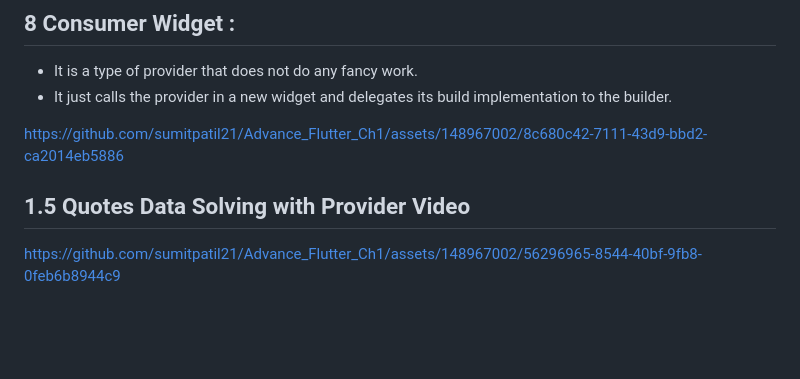
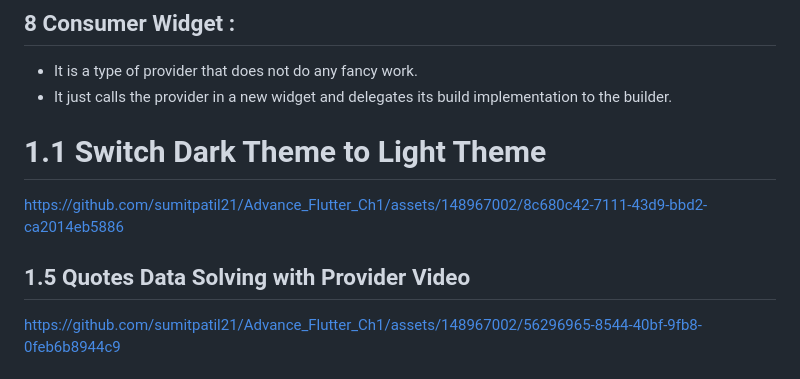
Before and after one commit to sumitpatil21/Advance_Flutter_Ch1, a Markdown page: README.md, the part around the change. GitHub-like rendering; blank space fills up the shorter version.

```diff
--- a/README.md
+++ b/README.md
@@ -85,11 +85,13 @@ dependencies:
 - It is a type of provider that does not do any fancy work.
 - It just calls the provider in a new widget and delegates its build implementation to the builder.
 
+ # 1.1 Switch Dark Theme to Light Theme
 
 https://github.com/sumitpatil21/Advance_Flutter_Ch1/assets/148967002/8c680c42-7111-43d9-bbd2-ca2014eb5886
 
+
+
 ## 1.5 Quotes Data Solving with Provider Video
-
 
 https://github.com/sumitpatil21/Advance_Flutter_Ch1/assets/148967002/56296965-8544-40bf-9fb8-0feb6b8944c9
 
```
